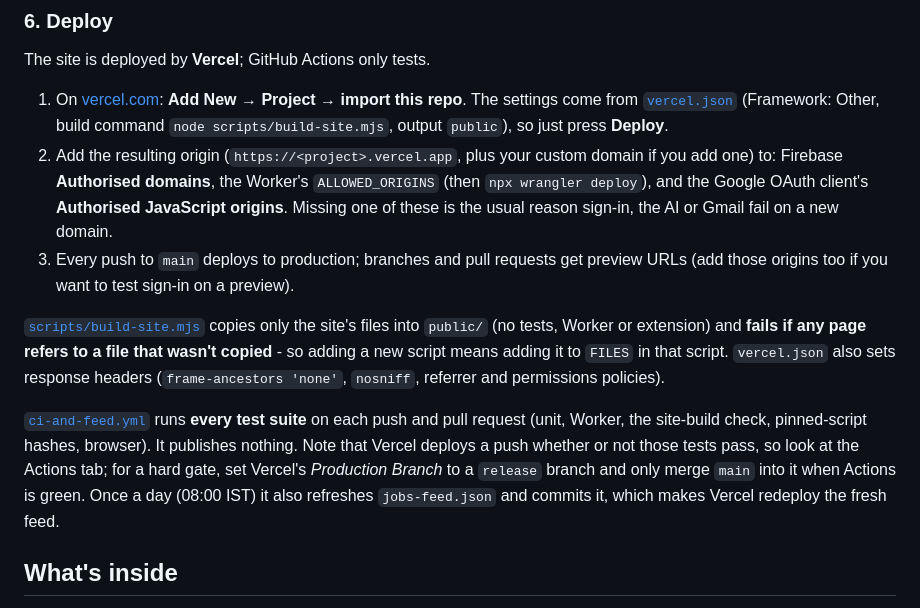
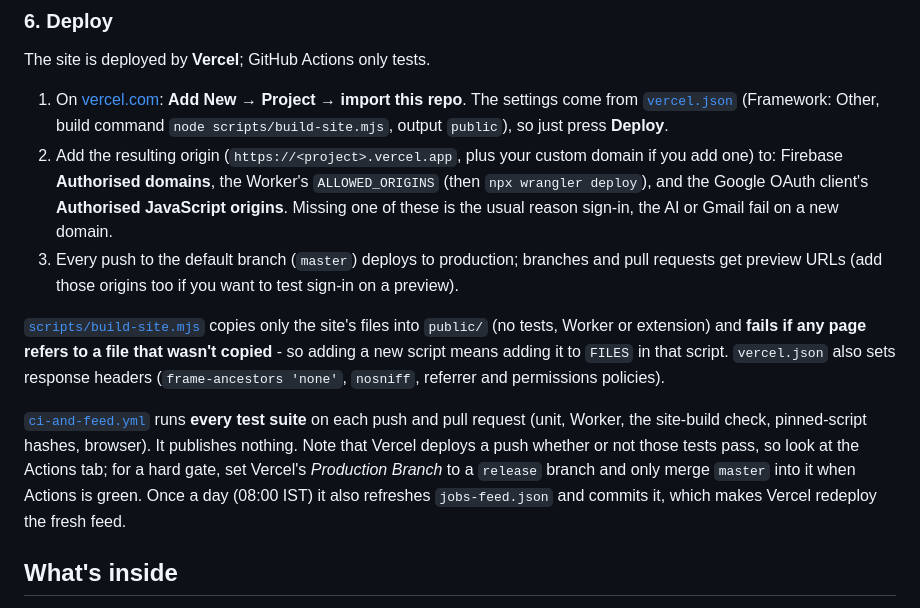
Before and after one commit to animesh8787/nexus-os, a Markdown page: README.md, the part around the change. GitHub-like rendering.

Commit message:
README: deploy branch is master

```diff
--- a/README.md
+++ b/README.md
@@ -117,11 +117,11 @@ The site is deployed by **Vercel**; GitHub Actions only tests.
 
 1. On [vercel.com](https://vercel.com): **Add New → Project → import this repo**. The settings come from [`vercel.json`](vercel.json) (Framework: Other, build command `node scripts/build-site.mjs`, output `public`), so just press **Deploy**.
 2. Add the resulting origin (`https://<project>.vercel.app`, plus your custom domain if you add one) to: Firebase **Authorised domains**, the Worker's `ALLOWED_ORIGINS` (then `npx wrangler deploy`), and the Google OAuth client's **Authorised JavaScript origins**. Missing one of these is the usual reason sign-in, the AI or Gmail fail on a new domain.
-3. Every push to `main` deploys to production; branches and pull requests get preview URLs (add those origins too if you want to test sign-in on a preview).
+3. Every push to the default branch (`master`) deploys to production; branches and pull requests get preview URLs (add those origins too if you want to test sign-in on a preview).
 
 [`scripts/build-site.mjs`](scripts/build-site.mjs) copies only the site's files into `public/` (no tests, Worker or extension) and **fails if any page refers to a file that wasn't copied** - so adding a new script means adding it to `FILES` in that script. `vercel.json` also sets response headers (`frame-ancestors 'none'`, `nosniff`, referrer and permissions policies).
 
-[`ci-and-feed.yml`](.github/workflows/ci-and-feed.yml) runs **every test suite** on each push and pull request (unit, Worker, the site-build check, pinned-script hashes, browser). It publishes nothing. Note that Vercel deploys a push whether or not those tests pass, so look at the Actions tab; for a hard gate, set Vercel's *Production Branch* to a `release` branch and only merge `main` into it when Actions is green. Once a day (08:00 IST) it also refreshes `jobs-feed.json` and commits it, which makes Vercel redeploy the fresh feed.
+[`ci-and-feed.yml`](.github/workflows/ci-and-feed.yml) runs **every test suite** on each push and pull request (unit, Worker, the site-build check, pinned-script hashes, browser). It publishes nothing. Note that Vercel deploys a push whether or not those tests pass, so look at the Actions tab; for a hard gate, set Vercel's *Production Branch* to a `release` branch and only merge `master` into it when Actions is green. Once a day (08:00 IST) it also refreshes `jobs-feed.json` and commits it, which makes Vercel redeploy the fresh feed.
 
 ## What's inside
 
```
